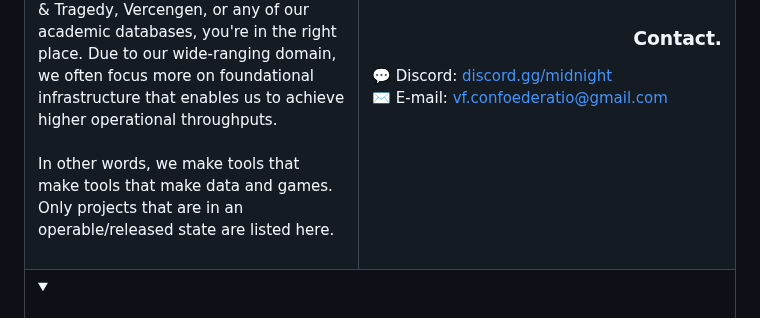
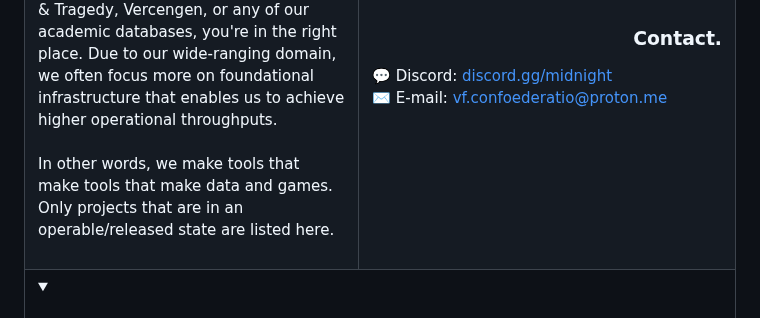
Before and after one commit to Confoederatio/Confoederatio, a Markdown page: README.md, the part around the change. Drawn GitHub-style.

```diff
--- a/README.md
+++ b/README.md
@@ -22,7 +22,7 @@
       <h3>Contact.</h3>
       <div align = "left">
         💬 Discord: <a href = "https://discord.gg/midnight-548994743925997570">discord.gg/midnight</a><br>
-        ✉️ E-mail: <a href = "mailto:vf.confoederatio@proton.me">vf.confoederatio@gmail.com</a><br>
+        ✉️ E-mail: <a href = "mailto:vf.confoederatio@proton.me">vf.confoederatio@proton.me</a><br>
       </div>
     </td>
   </tr>
```
